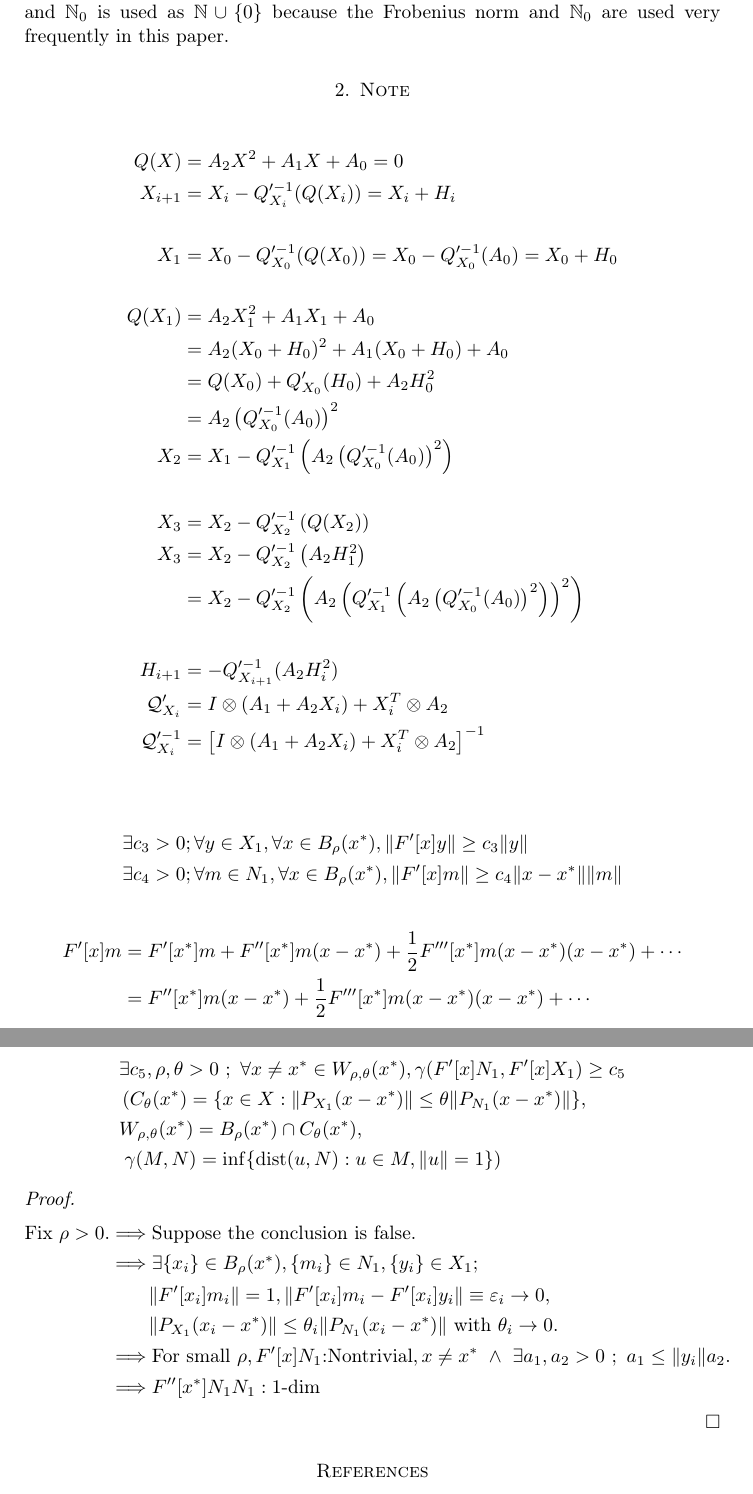
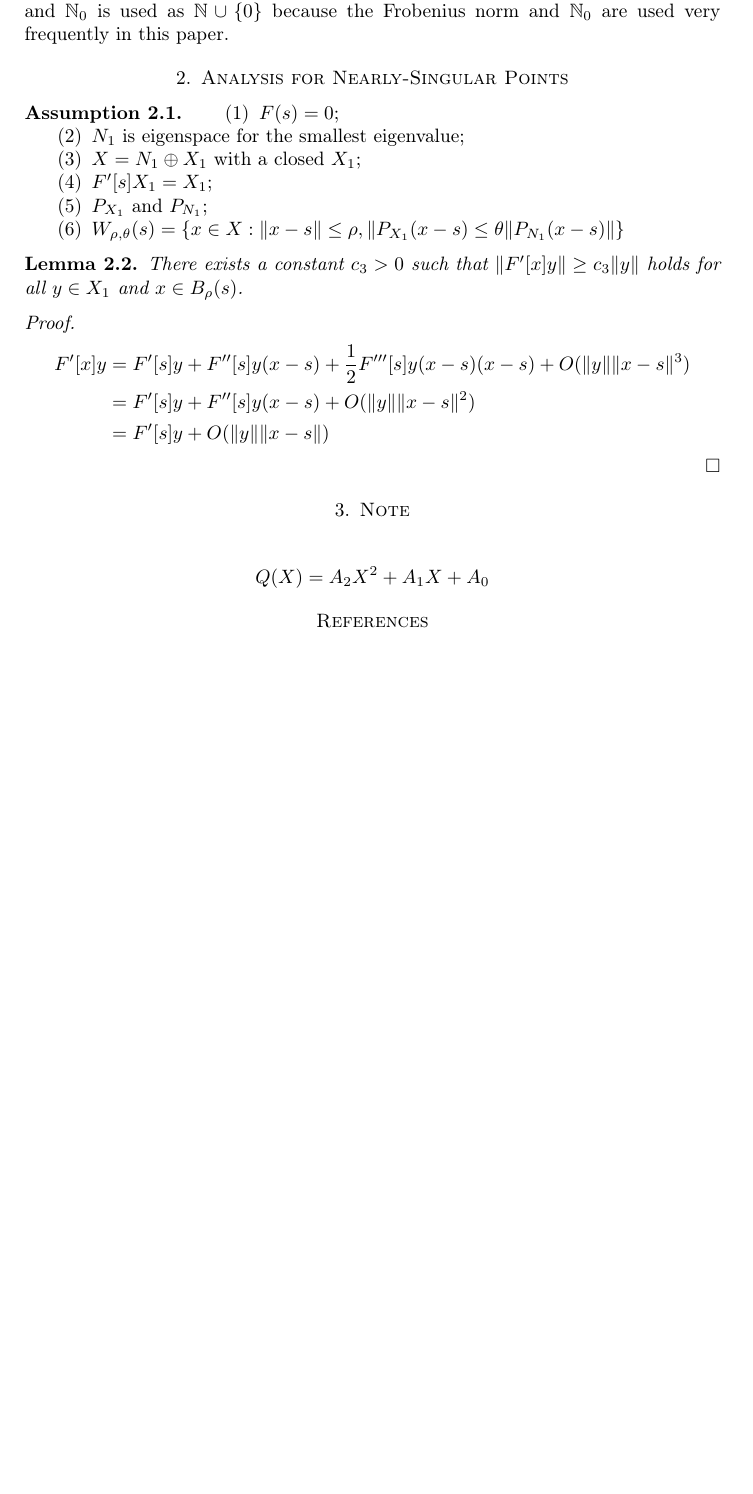
Before and after one commit to saibie/013_AdvancedMPE, a LaTeX paper (AdvMPE.tex): two parts of pages 3 and 4 of 5 before the commit and part of page 3 of 4 after it, the two joined at a grey line, cut so that both start at the same text, the shorter picture padded with empty space. Compiled offline with pdfLaTeX.

Commit message:
대강 넣었다

```diff
--- a/AdvMPE.tex
+++ b/AdvMPE.tex
@@ -1135,57 +1135,40 @@
 %%	\end{figure}
 %\end{exam}
 
+\section{Analysis for Nearly-Singular Points}
+\begin{assumption}
+	\begin{enumerate}
+		\item $F(s) = 0$;
+		\item $N_{1}$ is eigenspace for the smallest eigenvalue;
+		\item $X = N_{1} \oplus X_{1}$ with a closed $X_{1}$;
+		\item $F'[s]X_{1} = X_{1}$;
+		\item $P_{X_{1}}$ and $P_{N_{1}}$;
+		\item $W_{\rho, \theta}(s) = \left\{ x \in X : \|x - s\| \leq \rho,
+		\|P_{X_{1}}(x - s) \leq \theta\|P_{N_{1}}(x - s)\| \right\}$
+	\end{enumerate}
+\end{assumption}
+
+\begin{lem}
+	There exists a constant $c_{3} > 0$ such that $\|F'[x]y\| \geq c_{3}\|y\|$ holds
+	for all $y \in X_{1}$ and $x \in B_{\rho}(s)$.
+\end{lem}
+
+\begin{proof}
+	\begin{align*}
+	F'[x]y &= F'[s]y + F''[s]y(x - s) + \frac12 F'''[s]y(x - s)(x - s) + O(\|y\|\|x - s\|^3)\\
+	&= F'[s]y + F''[s]y(x - s) + O(\|y\|\|x - s\|^2)\\
+	&= F'[s]y + O(\|y\|\|x - s\|)
+	\end{align*}
+\end{proof}
+
+
+
+
 \section{Note}
 
 \begin{align*}
-		Q(X) & = A_{2}X^{2} + A_{1}X + A_{0} = 0 \\
-		X_{i+1} & = X_{i} - Q_{X_{i}}^{\prime -1}(Q(X_{i})) = X_{i} + H_{i} \\
-		& \\
-		X_{1} & = X_{0} - Q_{X_{0}}^{\prime -1}(Q(X_{0})) = X_{0} - Q_{X_{0}}^{\prime -1}(A_{0}) = X_{0} + H_{0} \\
-		& \\
-		Q(X_{1}) & = A_{2}X_{1}^{2} + A_{1}X_{1} + A_{0} \\
-		& = A_{2}(X_{0} + H_{0})^{2} + A_{1}(X_{0} + H_{0}) + A_{0} \\
-		& = Q(X_{0}) + Q'_{X_{0}}(H_{0}) + A_{2}H_{0}^{2} \\
-		& = A_{2}\left(Q_{X_{0}}^{\prime -1}(A_{0})\right)^{2} \\
-		X_{2} & = X_{1} - Q_{X_{1}}^{\prime -1}\left(A_{2}\left(Q_{X_{0}}^{\prime -1}(A_{0})\right)^{2}\right) \\
-		& \\
-		X_{3} & = X_{2} - Q_{X_{2}}^{\prime -1}\left( Q(X_{2}) \right) \\
-		X_{3} & = X_{2} - Q_{X_{2}}^{\prime -1}\left(A_{2}H_{1}^{2}\right) \\
-		& = X_{2} - Q_{X_{2}}^{\prime -1}\left(A_{2}\left( Q_{X_{1}}^{\prime -1}\left(A_{2}\left(Q_{X_{0}}^{\prime -1}(A_{0})\right)^{2}\right) \right)^{2}\right) \\
-		&\\
-		H_{i+1} & = -Q_{X_{i+1}}^{\prime -1}(A_{2}H_{i}^{2}) \\
-		\Q'_{X_{i}} & = I \otimes (A_{1} + A_{2}X_{i}) + X_{i}^{T} \otimes A_{2} \\
-		\Q_{X_{i}}^{\prime -1} & = \left[ I \otimes (A_{1} + A_{2}X_{i}) + X_{i}^{T} \otimes A_{2} \right]^{-1} \\
+Q(X) &= A_{2}X^{2} + A_{1}X + A_{0}
 \end{align*}
-
-	\begin{align*}
-		&\exists c_3 > 0; \forall y \in X_{1}, \forall x \in B_{\rho}(x^*), \|F'[x]y\| \geq c_3\|y\| \\
-		&\exists c_4 > 0; \forall m \in N_{1}, \forall x \in B_{\rho}(x^*), \|F'[x]m\| \geq c_4\|x - x^*\|\|m\|
-	\end{align*}
-
-	\begin{align*}
-		F'[x]m &= F'[x^*]m + F''[x^*]m(x-x^*) + \frac12 F'''[x^*]m(x-x^*)(x-x^*)+ \cdots\\
-		&= F''[x^*]m(x-x^*) + \frac12 F'''[x^*]m(x-x^*)(x-x^*)+ \cdots
-	\end{align*}
-
-	\begin{align*}
-		&\exists c_5, \rho, \theta > 0~;~ \forall x \neq x^* \in W_{\rho,\theta}(x^*),
-		\gamma(F'[x]N_{1}, F'[x]X_{1}) \geq c_5\\
-		&\left(C_{\theta}(x^*) = \{x\in X:\|P_{X_{1}}(x-x^*)\|\leq \theta\|P_{N_{1}}(x-x^*)\|\},\right.\\
-		&W_{\rho, \theta}(x^*) = B_{\rho}(x^*) \cap C_{\theta}(x^*),\\
-		&\left.\gamma(M, N) = \inf\{{\rm dist}(u,N):u\in M, \|u\|=1\}\right)
-	\end{align*}
-
-	\begin{proof}
-		\begin{align*}
-			\text{Fix $\rho > 0$.} &\Longrightarrow \text{Suppose the conclusion is false.}\\
-			&\Longrightarrow \exists \{x_i\}\in B_{\rho}(x^*), \{m_i\}\in N_1, \{y_i\}\in X_1;\\
-			&\qquad \|F'[x_i]m_i\| = 1, \|F'[x_i]m_i - F'[x_i]y_i\|\equiv \e_i \rightarrow 0,\\
-			&\qquad \|P_{X_{1}}(x_i - x^*)\| \leq \theta_i\|P_{N_{1}}(x_i - x^*)\| \text{ with }\theta_i \rightarrow 0.\\
-			&\Longrightarrow \text{For small }\rho, F'[x]N_{1}\text{:Nontrivial}, x \neq x^* ~\wedge ~\exists a_1, a_2 > 0 ~;~ a_1 \leq \|y_i\| a_2.\\
-			&\Longrightarrow F''[x^*]N_{1}N_{1} : \text{1-dim}
-		\end{align*}
-	\end{proof}
 
 \bibliographystyle{plain}
 \bibliography{SHSeo}
```
Also changed, not shown: AdvMPE.pdf, 4 other files. Lines whose indentation alone changed are shown as unchanged.
